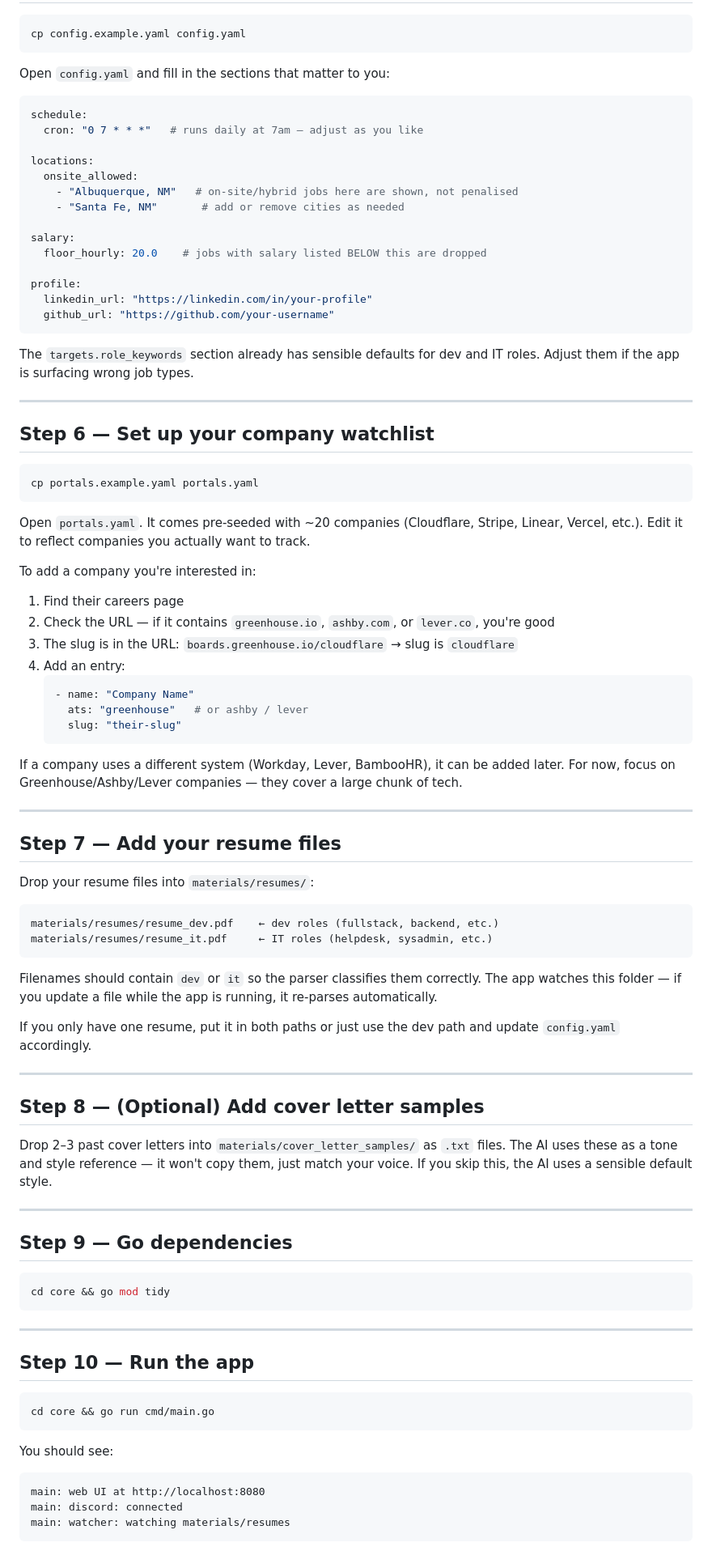
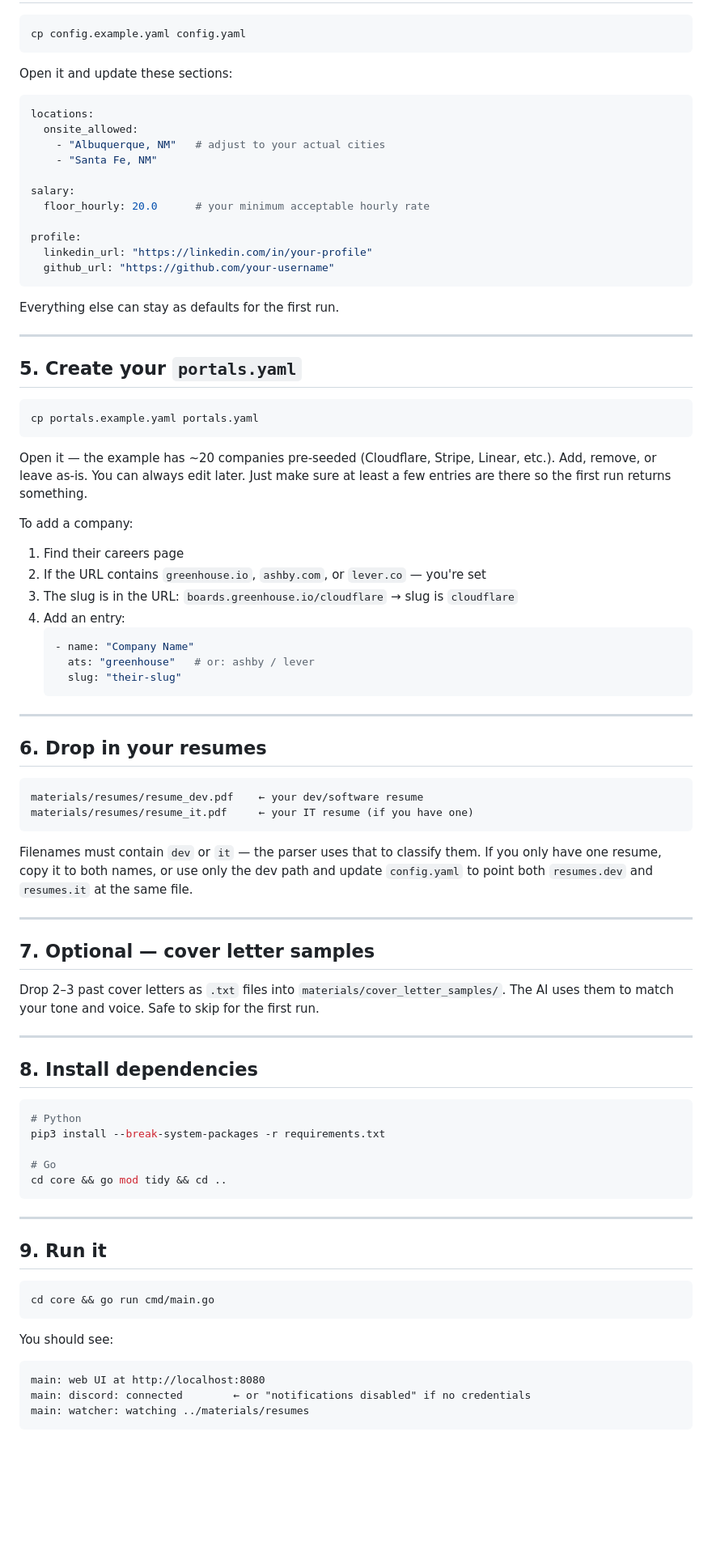
Before and after one commit to thomas-tahk/job-app-dispatch, a Markdown page: SETUP.md, the part around one of its changes. Shown at 81% size. Rendered like a GitHub page; blank space fills up the shorter version.

````diff
--- a/SETUP.md
+++ b/SETUP.md
@@ -91,83 +52,82 @@ Never commit this file. It's already in `.gitignore`.
 cp config.example.yaml config.yaml
 ```
 
-Open `config.yaml` and fill in the sections that matter to you:
+Open it and update these sections:
 
 ```yaml
-schedule:
-  cron: "0 7 * * *"   # runs daily at 7am — adjust as you like
-
 locations:
   onsite_allowed:
-    - "Albuquerque, NM"   # on-site/hybrid jobs here are shown, not penalised
-    - "Santa Fe, NM"       # add or remove cities as needed
+    - "Albuquerque, NM"   # adjust to your actual cities
+    - "Santa Fe, NM"
 
 salary:
-  floor_hourly: 20.0    # jobs with salary listed BELOW this are dropped
+  floor_hourly: 20.0      # your minimum acceptable hourly rate
 
 profile:
   linkedin_url: "https://linkedin.com/in/your-profile"
   github_url: "https://github.com/your-username"
 ```
 
-The `targets.role_keywords` section already has sensible defaults for dev and IT roles. Adjust them if the app is surfacing wrong job types.
+Everything else can stay as defaults for the first run.
 
 ---
 
-## Step 6 — Set up your company watchlist
+## 5. Create your `portals.yaml`
 
 ```bash
 cp portals.example.yaml portals.yaml
 ```
 
-Open `portals.yaml`. It comes pre-seeded with ~20 companies (Cloudflare, Stripe, Linear, Vercel, etc.). Edit it to reflect companies you actually want to track.
+Open it — the example has ~20 companies pre-seeded (Cloudflare, Stripe, Linear, etc.).
+Add, remove, or leave as-is. You can always edit later.
+Just make sure at least a few entries are there so the first run returns something.
 
-To add a company you're interested in:
-
+To add a company:
 1. Find their careers page
-2. Check the URL — if it contains `greenhouse.io`, `ashby.com`, or `lever.co`, you're good
+2. If the URL contains `greenhouse.io`, `ashby.com`, or `lever.co` — you're set
 3. The slug is in the URL: `boards.greenhouse.io/cloudflare` → slug is `cloudflare`
 4. Add an entry:
    ```yaml
    - name: "Company Name"
-     ats: "greenhouse"   # or ashby / lever
+     ats: "greenhouse"   # or: ashby / lever
      slug: "their-slug"
    ```
 
-If a company uses a different system (Workday, Lever, BambooHR), it can be added later. For now, focus on Greenhouse/Ashby/Lever companies — they cover a large chunk of tech.
+---
+
+## 6. Drop in your resumes
+
+```
+materials/resumes/resume_dev.pdf    ← your dev/software resume
+materials/resumes/resume_it.pdf     ← your IT resume (if you have one)
+```
+
+Filenames must contain `dev` or `it` — the parser uses that to classify them.
+If you only have one resume, copy it to both names, or use only the dev path and
+update `config.yaml` to point both `resumes.dev` and `resumes.it` at the same file.
 
 ---
 
-## Step 7 — Add your resume files
+## 7. Optional — cover letter samples
 
-Drop your resume files into `materials/resumes/`:
-
-```
-materials/resumes/resume_dev.pdf    ← dev roles (fullstack, backend, etc.)
-materials/resumes/resume_it.pdf     ← IT roles (helpdesk, sysadmin, etc.)
-```
-
-Filenames should contain `dev` or `it` so the parser classifies them correctly. The app watches this folder — if you update a file while the app is running, it re-parses automatically.
-
-If you only have one resume, put it in both paths or just use the dev path and update `config.yaml` accordingly.
+Drop 2–3 past cover letters as `.txt` files into `materials/cover_letter_samples/`.
+The AI uses them to match your tone and voice. Safe to skip for the first run.
 
 ---
 
-## Step 8 — (Optional) Add cover letter samples
-
-Drop 2–3 past cover letters into `materials/cover_letter_samples/` as `.txt` files. The AI uses these as a tone and style reference — it won't copy them, just match your voice. If you skip this, the AI uses a sensible default style.
-
----
-
-## Step 9 — Go dependencies
+## 8. Install dependencies
 
 ```bash
-cd core && go mod tidy
+# Python
+pip3 install --break-system-packages -r requirements.txt
+
+# Go
+cd core && go mod tidy && cd ..
 ```
 
 ---
 
-## Step 10 — Run the app
+## 9. Run it
 
 ```bash
 cd core && go run cmd/main.go
@@ -177,6 +137,6 @@ You should see:
 
 ```
 main: web UI at http://localhost:8080
-main: discord: connected
-main: watcher: watching materials/resumes
+main: discord: connected        ← or "notifications disabled" if no credentials
+main: watcher: watching ../materials/resumes
 ```
````
Also changed, not shown: other parts of SETUP.md (+50 -84 lines).
